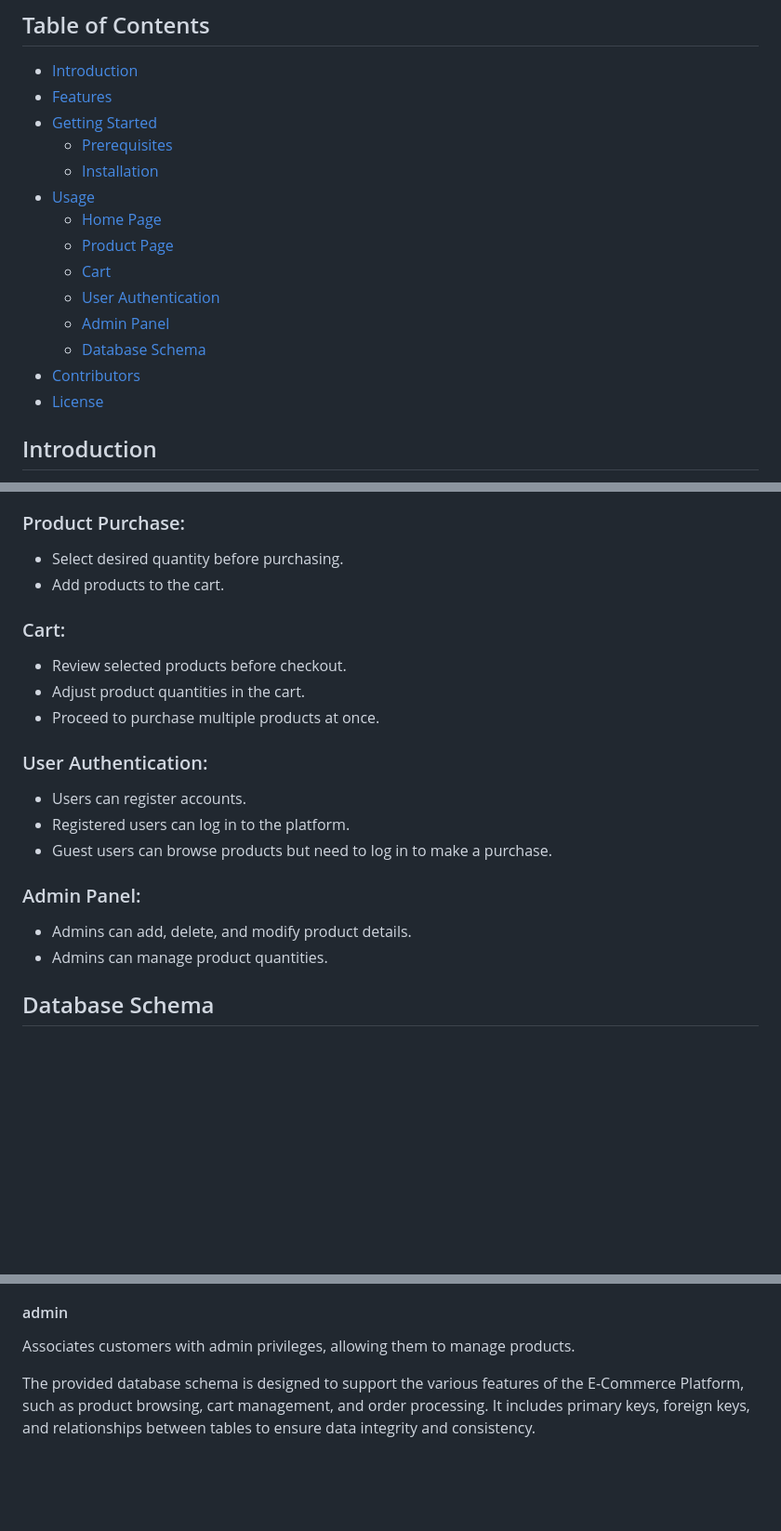
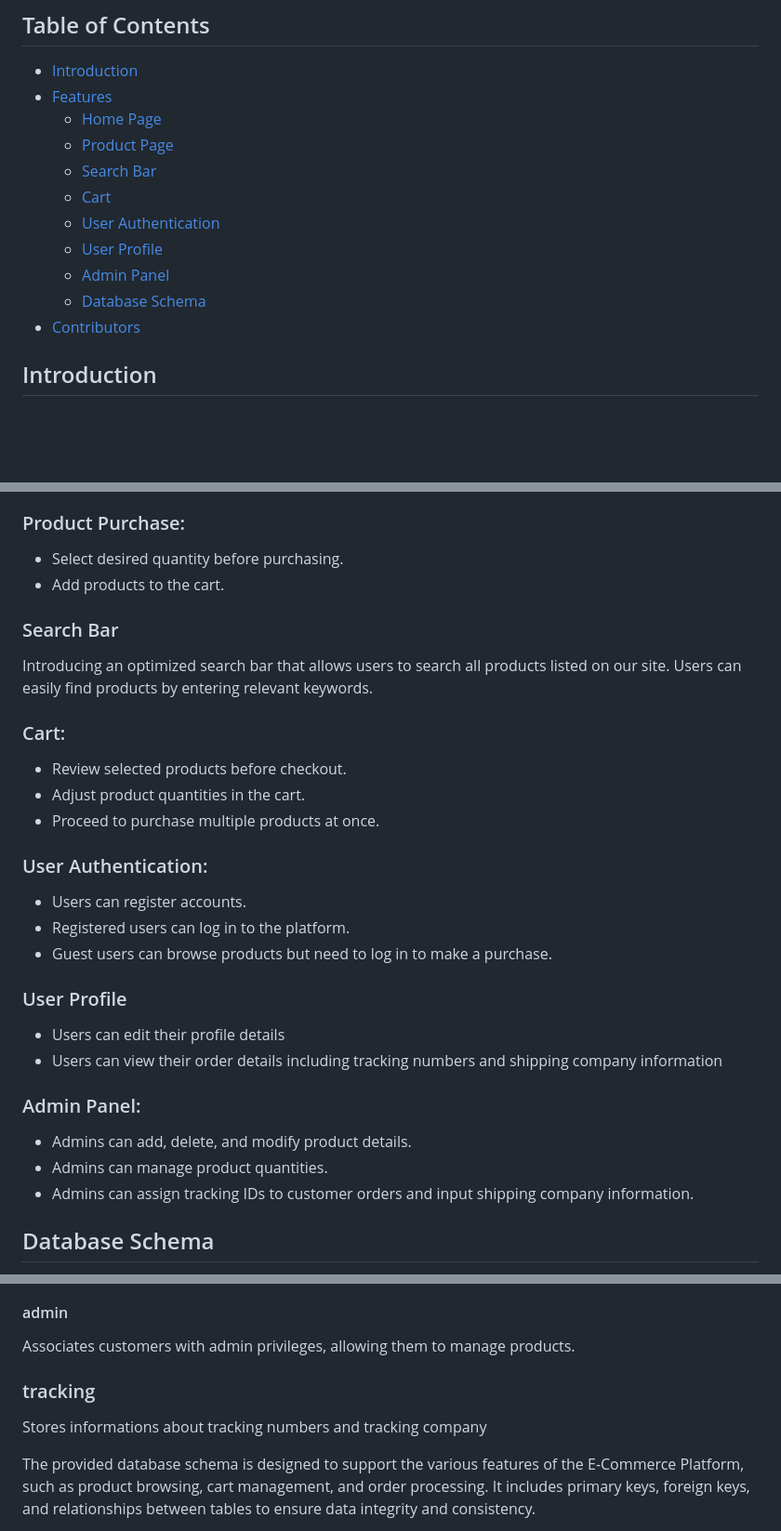
Before and after one commit to cepdnaclk/E-Commerce-Website, a Markdown page: README.md, 3 parts joined by grey strips. Shown at 93% size. Rendered like a GitHub page; blank space fills up the shorter version.

```diff
--- a/README.md
+++ b/README.md
@@ -5,18 +5,16 @@
 
 - [Introduction](#introduction)
 - [Features](#features)
-- [Getting Started](#getting-started)
-  - [Prerequisites](#prerequisites)
-  - [Installation](#installation)
-- [Usage](#usage)
   - [Home Page](#home-page)
   - [Product Page](#product-page)
+  - [Search Bar](#search-bar)
   - [Cart](#cart)
   - [User Authentication](#user-authentication)
+  - [User Profile](#user-profile)
   - [Admin Panel](#admin-panel)
   - [Database Schema](#database-schema)
 - [Contributors](#contributors)
-- [License](#license)
+
 
 ## Introduction
 
@@ -39,6 +37,11 @@ Welcome to the E-Commerce Platform project! This project aims to create a user-f
 - Select desired quantity before purchasing.
 - Add products to the cart.
 
+### Search Bar
+
+Introducing an optimized search bar that allows users to search all products listed on our site. Users can easily find products by entering relevant keywords.
+
+
 ### Cart:
 
 - Review selected products before checkout.
@@ -51,10 +54,16 @@ Welcome to the E-Commerce Platform project! This project aims to create a user-f
 - Registered users can log in to the platform.
 - Guest users can browse products but need to log in to make a purchase.
 
+### User Profile
+
+- Users can edit their profile details
+- Users can view their order details including tracking numbers and shipping company information
+
 ### Admin Panel:
 
 - Admins can add, delete, and modify product details.
 - Admins can manage product quantities.
+- Admins can assign tracking IDs to customer orders and input shipping company information.
 
 ## Database Schema
 
@@ -92,6 +101,10 @@ Stores information about individual items within an order, including product ID,
 
 Associates customers with admin privileges, allowing them to manage products.
 
+### tracking
+
+Stores informations about tracking numbers and tracking company
+
 The provided database schema is designed to support the various features of the E-Commerce Platform, such as product browsing, cart management, and order processing. It includes primary keys, foreign keys, and relationships between tables to ensure data integrity and consistency.
 
 To integrate this schema into your project, make sure to configure your PHP scripts to interact with the database for operations like fetching data, inserting new records, updating quantities, and more.
```
